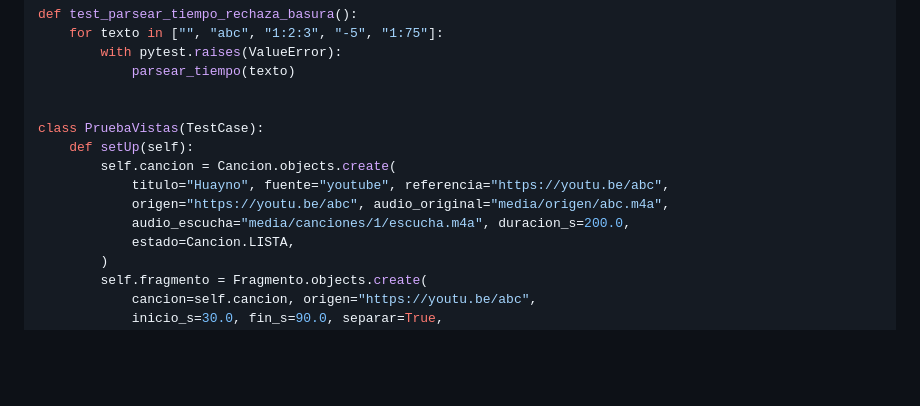
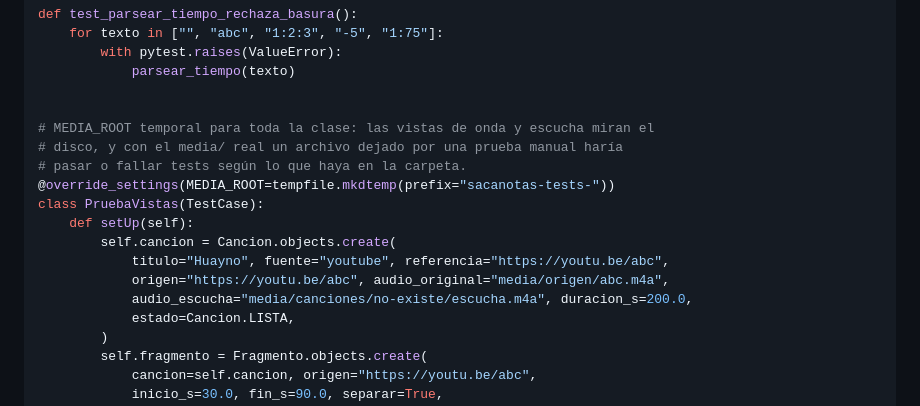
Before and after one commit to tigreraph/Quenotas, a Markdown page: docs/PLAN_SELECTOR_DE_FRASES.md, the part around the change. GitHub-like rendering; blank space fills up the shorter version.

Commit message:
docs: los tests de vistas usan un MEDIA_ROOT temporal

```diff
--- a/docs/PLAN_SELECTOR_DE_FRASES.md
+++ b/docs/PLAN_SELECTOR_DE_FRASES.md
@@ -1108,12 +1108,16 @@ def test_parsear_tiempo_rechaza_basura():
             parsear_tiempo(texto)
 
 
+# MEDIA_ROOT temporal para toda la clase: las vistas de onda y escucha miran el
+# disco, y con el media/ real un archivo dejado por una prueba manual haría
+# pasar o fallar tests según lo que haya en la carpeta.
+@override_settings(MEDIA_ROOT=tempfile.mkdtemp(prefix="sacanotas-tests-"))
 class PruebaVistas(TestCase):
     def setUp(self):
         self.cancion = Cancion.objects.create(
             titulo="Huayno", fuente="youtube", referencia="https://youtu.be/abc",
             origen="https://youtu.be/abc", audio_original="media/origen/abc.m4a",
-            audio_escucha="media/canciones/1/escucha.m4a", duracion_s=200.0,
+            audio_escucha="media/canciones/no-existe/escucha.m4a", duracion_s=200.0,
             estado=Cancion.LISTA,
         )
         self.fragmento = Fragmento.objects.create(
```
